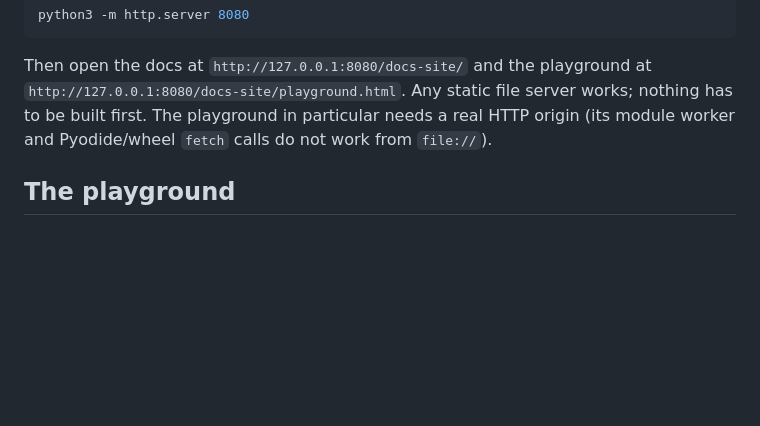
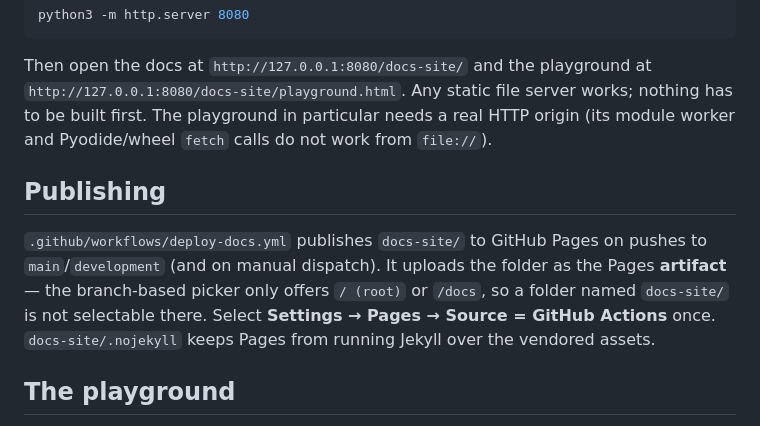
Before and after one commit to thisismayuresh/x-lang, a Markdown page: docs-site/about/how-it-works.md, the part around the change. Drawn GitHub-style; blank space fills up the shorter version.

Commit message:
docs: describe GitHub Pages publishing in the playground docs

```diff
--- a/docs-site/about/how-it-works.md
+++ b/docs-site/about/how-it-works.md
@@ -91,6 +91,15 @@ works; nothing has to be built first. The playground in particular needs a real
 HTTP origin (its module worker and Pyodide/wheel `fetch` calls do not work from
 `file://`).
 
+## Publishing
+
+`.github/workflows/deploy-docs.yml` publishes `docs-site/` to GitHub Pages on
+pushes to `main`/`development` (and on manual dispatch). It uploads the folder
+as the Pages **artifact** — the branch-based picker only offers `/ (root)` or
+`/docs`, so a folder named `docs-site/` is not selectable there. Select
+**Settings → Pages → Source = GitHub Actions** once. `docs-site/.nojekyll` keeps
+Pages from running Jekyll over the vendored assets.
+
 ## The playground
 
 `playground.html` is the interactive editor linked from the top bar and the
```
